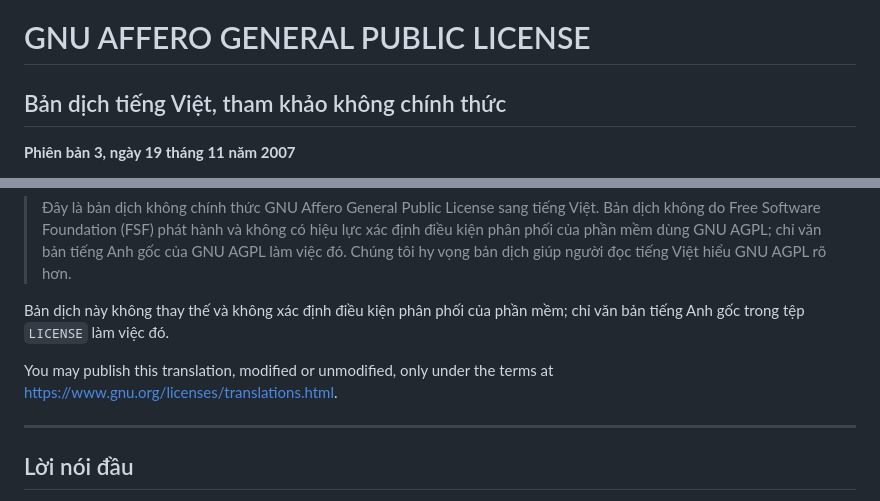
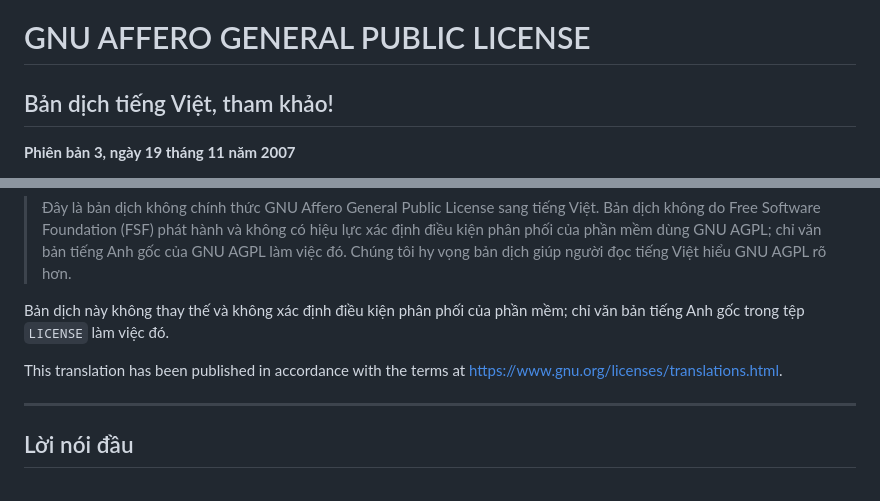
Before and after one commit to itsfourvn/itsfour.pages.dev, a Markdown page: LICENSE.vi.md, 2 parts joined by grey strips. Drawn GitHub-style.

```diff
--- a/LICENSE.vi.md
+++ b/LICENSE.vi.md
@@ -1,6 +1,6 @@
 # GNU AFFERO GENERAL PUBLIC LICENSE
 
-## Bản dịch tiếng Việt, tham khảo không chính thức
+## Bản dịch tiếng Việt, tham khảo!
 
 **Phiên bản 3, ngày 19 tháng 11 năm 2007**
 
@@ -12,7 +12,7 @@
 
 Bản dịch này không thay thế và không xác định điều kiện phân phối của phần mềm; chỉ văn bản tiếng Anh gốc trong tệp `LICENSE` làm việc đó.
 
-You may publish this translation, modified or unmodified, only under the terms at <https://www.gnu.org/licenses/translations.html>.
+This translation has been published in accordance with the terms at <https://www.gnu.org/licenses/translations.html>.
 
 ---
 
```
